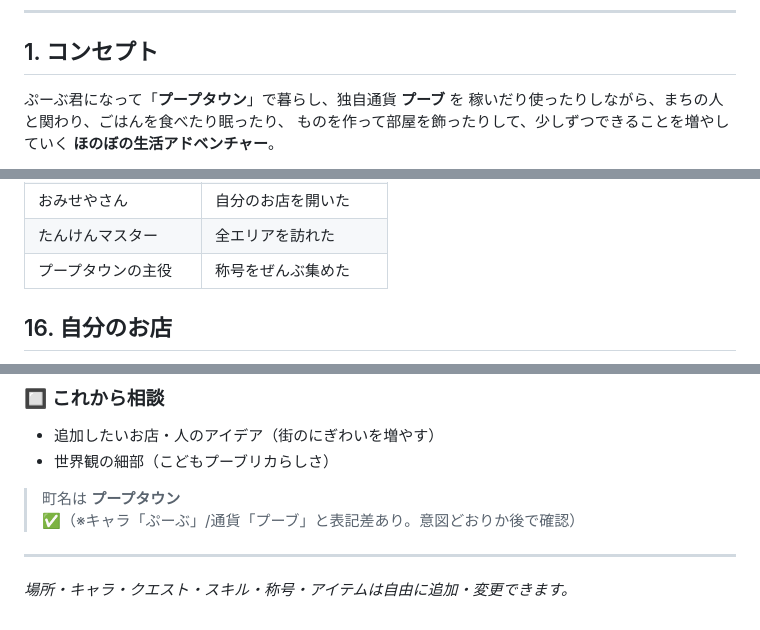
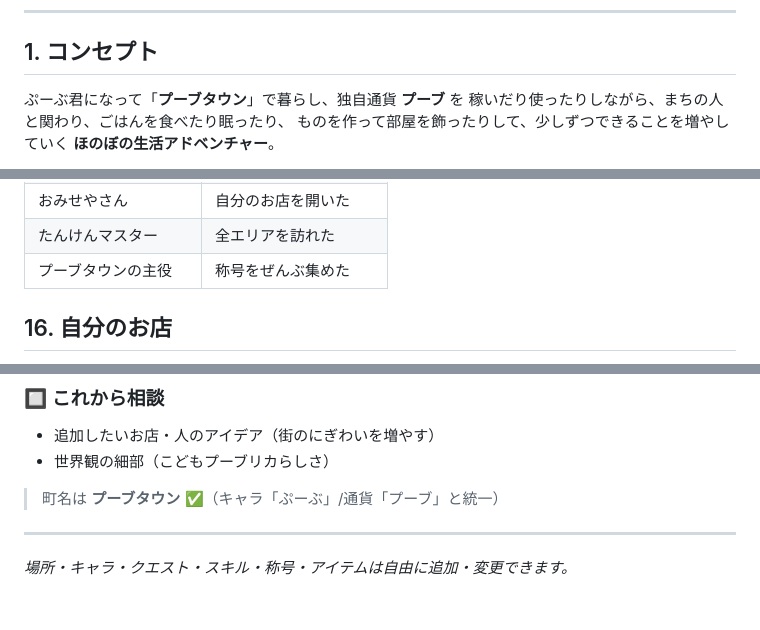
Before and after one commit to YasuKane55/slack_connect, a Markdown page: GAME_PLAN.md, 3 parts joined by grey strips. Rendered like a GitHub page.

Commit message:
Fix town name to Puubtown (consistent with Puub-kun/Puub)
https://claude.ai/code/session_01VmUZCs8i6ZW6jfSa9WcoNQ

```diff
--- a/GAME_PLAN.md
+++ b/GAME_PLAN.md
@@ -31,7 +31,7 @@
 
 ## 1. コンセプト
 
-ぷーぶ君になって「**プープタウン**」で暮らし、独自通貨 **プーブ** を
+ぷーぶ君になって「**プーブタウン**」で暮らし、独自通貨 **プーブ** を
 稼いだり使ったりしながら、まちの人と関わり、ごはんを食べたり眠ったり、
 ものを作って部屋を飾ったりして、少しずつできることを増やしていく
 **ほのぼの生活アドベンチャー**。
@@ -311,7 +311,7 @@
 | インテリアの達人 | 部屋に10こ飾った |
 | おみせやさん | 自分のお店を開いた |
 | たんけんマスター | 全エリアを訪れた |
-| プープタウンの主役 | 称号をぜんぶ集めた |
+| プーブタウンの主役 | 称号をぜんぶ集めた |
 
 ## 16. 自分のお店
 
@@ -458,7 +458,7 @@ slack_connect/
 - 追加したいお店・人のアイデア（街のにぎわいを増やす）
 - 世界観の細部（こどもプーブリカらしさ）
 
-> 町名は **プープタウン** ✅（※キャラ「ぷーぶ」/通貨「プーブ」と表記差あり。意図どおりか後で確認）
+> 町名は **プーブタウン** ✅（キャラ「ぷーぶ」/通貨「プーブ」と統一）
 
 ---
 *場所・キャラ・クエスト・スキル・称号・アイテムは自由に追加・変更できます。*
```
